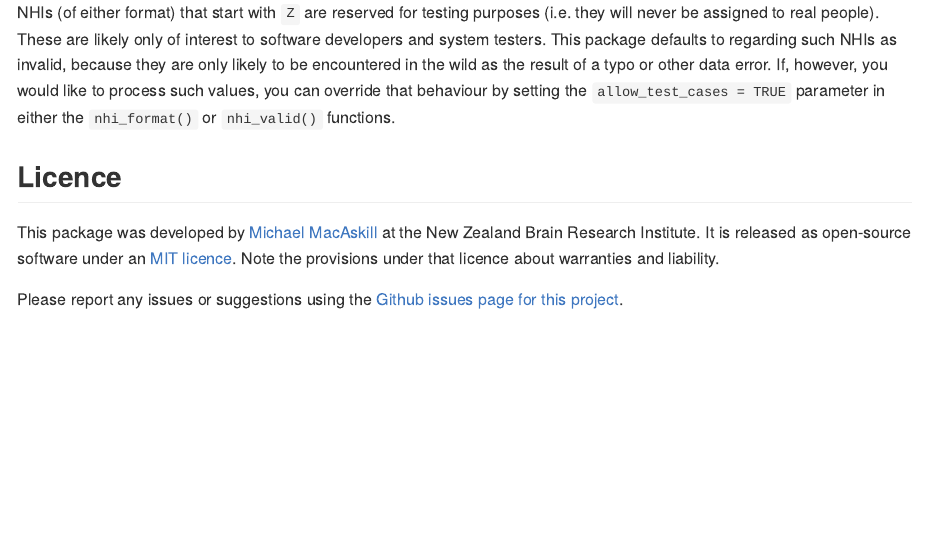
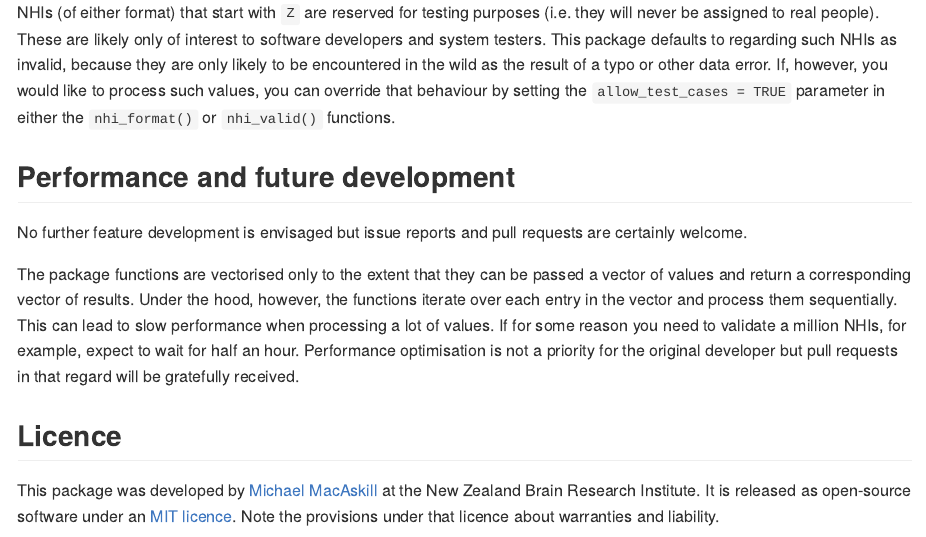
Before and after one commit to nzbri/nhiValidator, an R Markdown document (README.Rmd): the page in a window 1100 px wide, from 1820 px down. The pictures show the output file README.md that the author committed with the source, drawn offline in the style of GitHub; badge pictures from the web are left out.

Commit message:
Update docs and license file - no code changes. Tests all pass. - added an explicit LICENSE.md file to make the implicit MIT license more apparent on Github. - updated the README file.

```diff
--- a/README.Rmd
+++ b/README.Rmd
@@ -108,8 +108,23 @@ you can override that behaviour by setting the
 `allow_test_cases = TRUE` parameter in either the `nhi_format()` or
 `nhi_valid()` functions.
 
+## Performance and future development
+No further feature development is envisaged but issue reports and pull requests
+are certainly welcome.
+
+The package functions are vectorised only to the extent that they can be passed
+a vector of values and return a corresponding vector of results. Under the hood,
+however, the functions iterate over each entry in the vector and process them
+sequentially. This can lead to slow performance when processing a lot of values.
+If for some reason you need to validate a million NHIs, for example, expect to
+wait for half an hour. Performance optimisation is not a priority for the
+original developer but pull requests in that regard will be gratefully received.
+
 ## Licence
 
-This package was developed by [Michael MacAskill](https://www.nzbri.org/people/macaskill/) at the New Zealand Brain Research Institute. It is released as open-source software under an [MIT licence](https://opensource.org/licenses/MIT). Note the provisions under that licence about warranties and liability.
+This package was developed by [Michael MacAskill](https://www.nzbri.org/people/macaskill/)
+at the New Zealand Brain Research Institute. It is released as open-source
+software under an [MIT licence](https://opensource.org/licenses/MIT). Note the
+provisions under that licence about warranties and liability.
 
 Please report any issues or suggestions using the [Github issues page for this project](https://github.com/nzbri/nhiValidator/issues).
```
Also changed, not shown: LICENSE.md (added), README.md, 2 other files.
